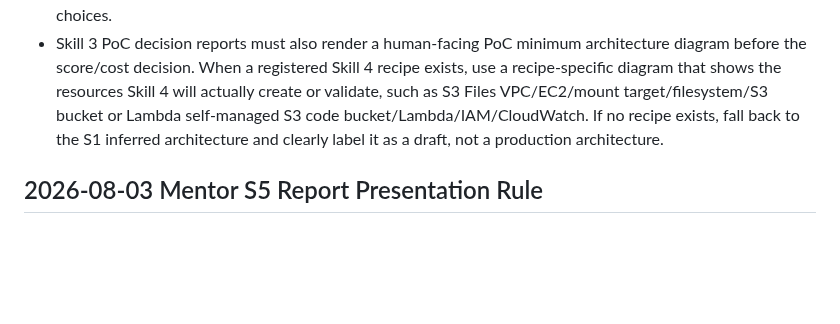
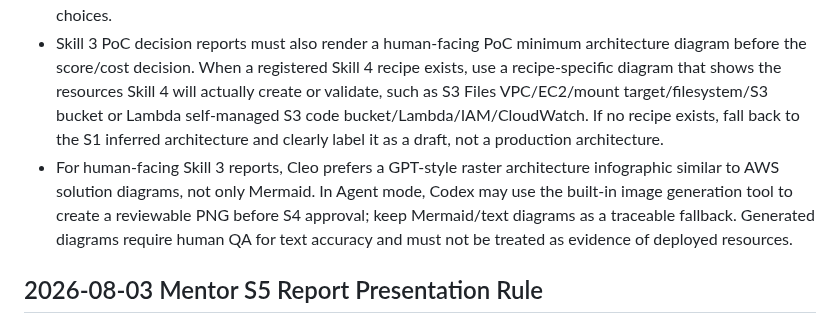
Before and after one commit to gt52bts-dotcom/internship-tech-radar, a Markdown page: PROJECT_MEMORY.md, the part around the change. GitHub-like rendering; blank space fills up the shorter version.

```diff
--- a/PROJECT_MEMORY.md
+++ b/PROJECT_MEMORY.md
@@ -355,6 +355,7 @@ Mentor 於 2026-07-24 補充：最終部會實習成果簡報可用電梯簡報
 - Skill 1 now includes a deterministic explanation layer with `key_points`, `significance`, `implementation_architecture`, and `possible_application_contexts`. Only `source_verbatim` and `derived_summary` support verified facts; `inferred_architecture` and `hypothesis` stay in derived sections.
 - Skill 3 PoC decision reports must begin by explaining what the article is about in human-readable Chinese: before/after/difference, source-backed key points, and inferred minimal architecture. Only after that should they show PoC threshold, score, cost quote, deployable recipe, blockers, review notes, and Cleo's approval choices.
 - Skill 3 PoC decision reports must also render a human-facing PoC minimum architecture diagram before the score/cost decision. When a registered Skill 4 recipe exists, use a recipe-specific diagram that shows the resources Skill 4 will actually create or validate, such as S3 Files VPC/EC2/mount target/filesystem/S3 bucket or Lambda self-managed S3 code bucket/Lambda/IAM/CloudWatch. If no recipe exists, fall back to the S1 inferred architecture and clearly label it as a draft, not a production architecture.
+- For human-facing Skill 3 reports, Cleo prefers a GPT-style raster architecture infographic similar to AWS solution diagrams, not only Mermaid. In Agent mode, Codex may use the built-in image generation tool to create a reviewable PNG before S4 approval; keep Mermaid/text diagrams as a traceable fallback. Generated diagrams require human QA for text accuracy and must not be treated as evidence of deployed resources.
 
 ## 2026-08-03 Mentor S5 Report Presentation Rule
 
```
Also changed, not shown: AI_PM_INBOX.md (+7 -0 lines).
